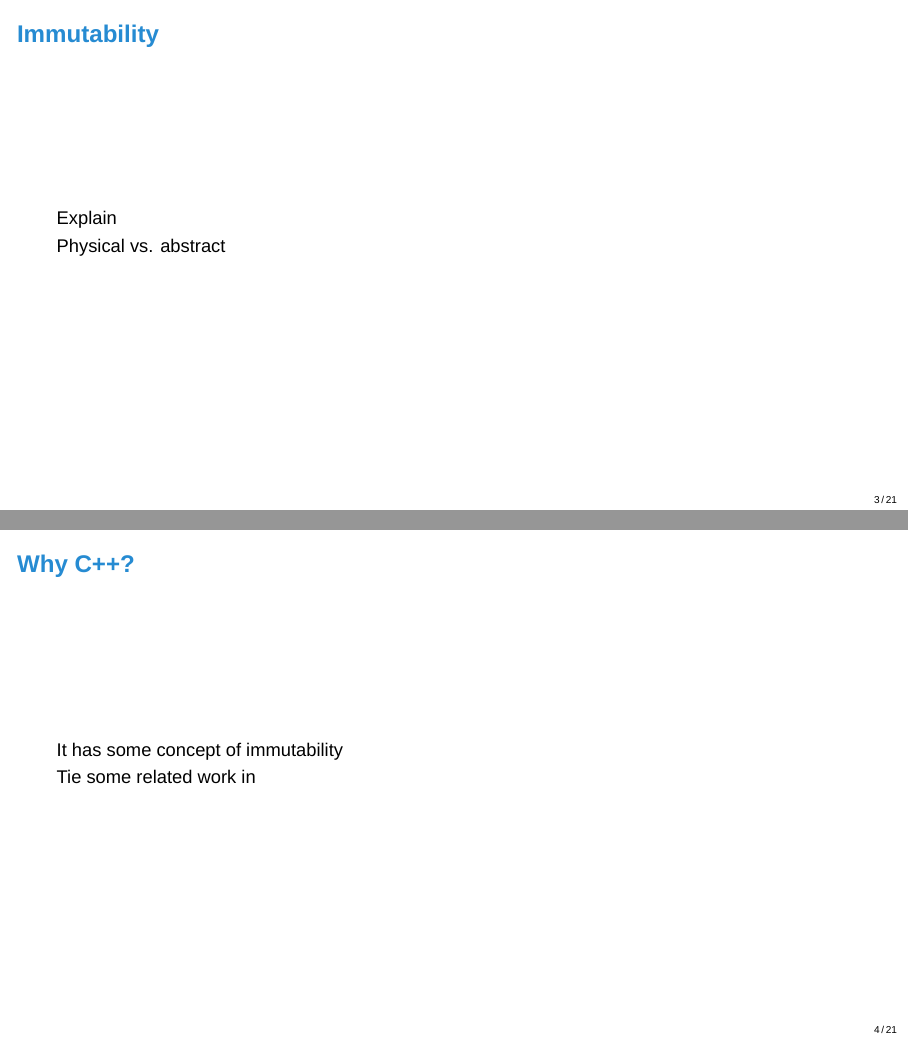
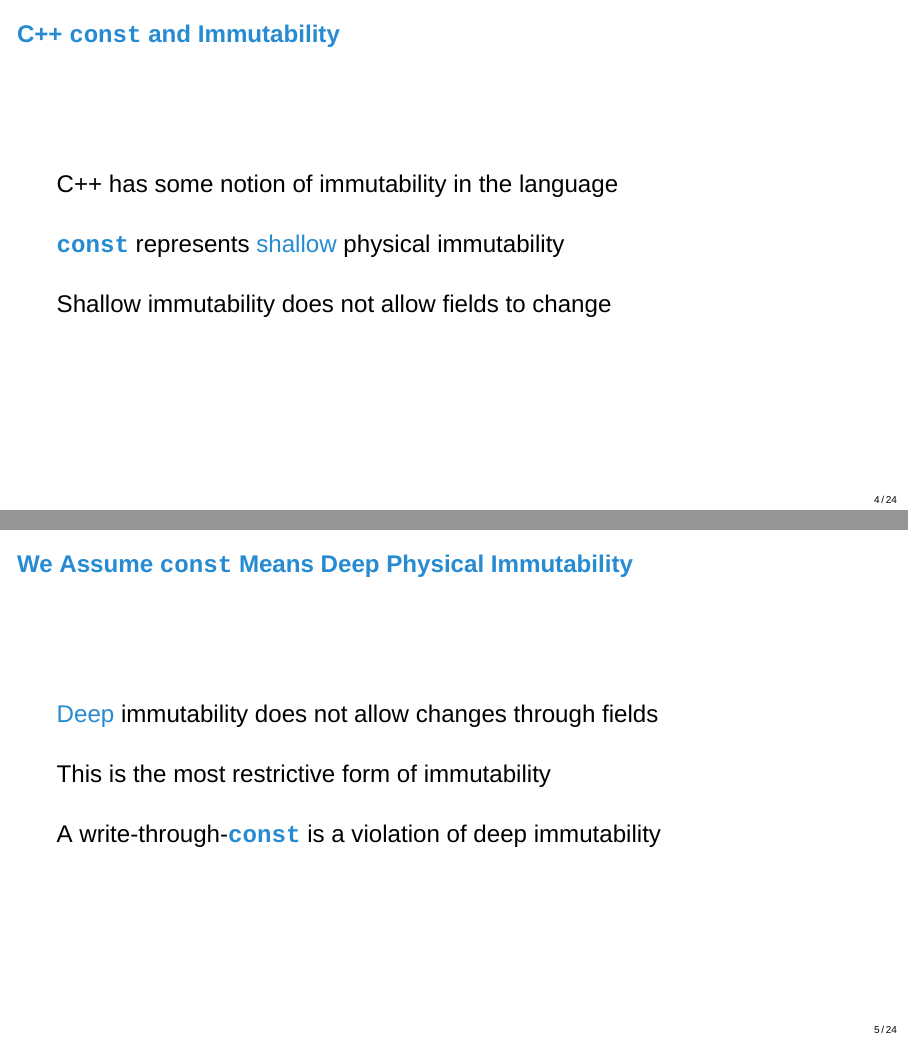
Before and after one commit to eyolfson/research-2016-ecoop-slides, LaTeX slides (slides.tex): pages 3 and 4 of 21 before the commit and pages 4 and 5 of 24 after it, joined at a grey line. Compiled offline with XeLaTeX; a missing font is replaced by an installed copy or a similar font.

Commit message:
First slides

```diff
--- a/slides.tex
+++ b/slides.tex
@@ -97,19 +106,28 @@
   \end{frame}
 
   \begin{frame}
-    \frametitle{Immutability}
+    \frametitle{C++ \const{} and Immutability}
+    \Large
+    C++ has some notion of immutability in the language
 
-    Explain
+    \vspace{1em}
+    \const{} represents \structure{shallow} physical immutability
 
-    Physical vs. abstract
+    \vspace{1em}
+    Shallow immutability does not allow fields to change
   \end{frame}
 
   \begin{frame}
-    \frametitle{Why C++?}
+    \frametitle{We Assume \const{} Means Deep Physical Immutability}
+    \Large
 
-    It has some concept of immutability
+    \structure{Deep} immutability does not allow changes through fields
 
-    Tie some related work in
+    \vspace{1em}
+    This is the most restrictive form of immutability
+
+    \vspace{1em}
+    A write-through-\const{} is a violation of deep immutability
   \end{frame}
 
   \begin{frame}
```
Also changed, not shown: slides.tex (42 more changed lines).
